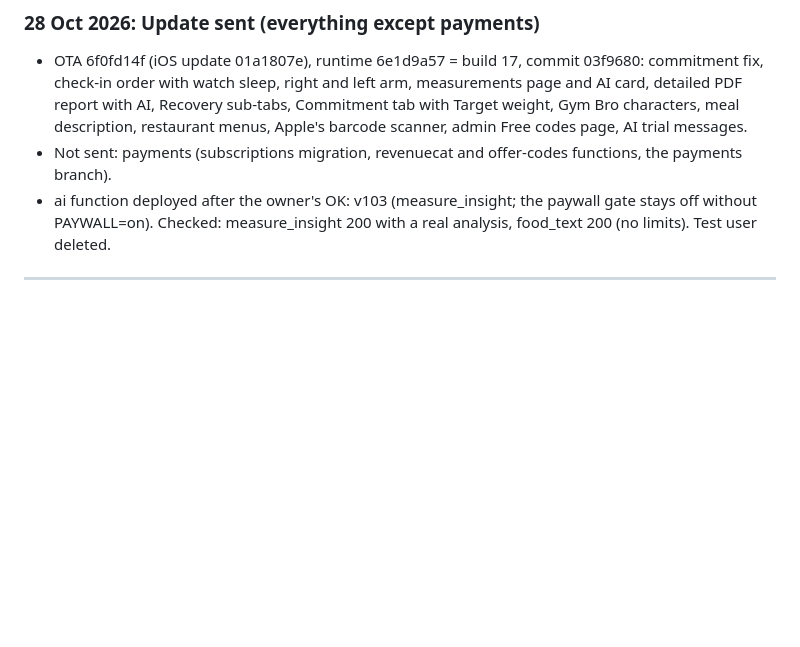
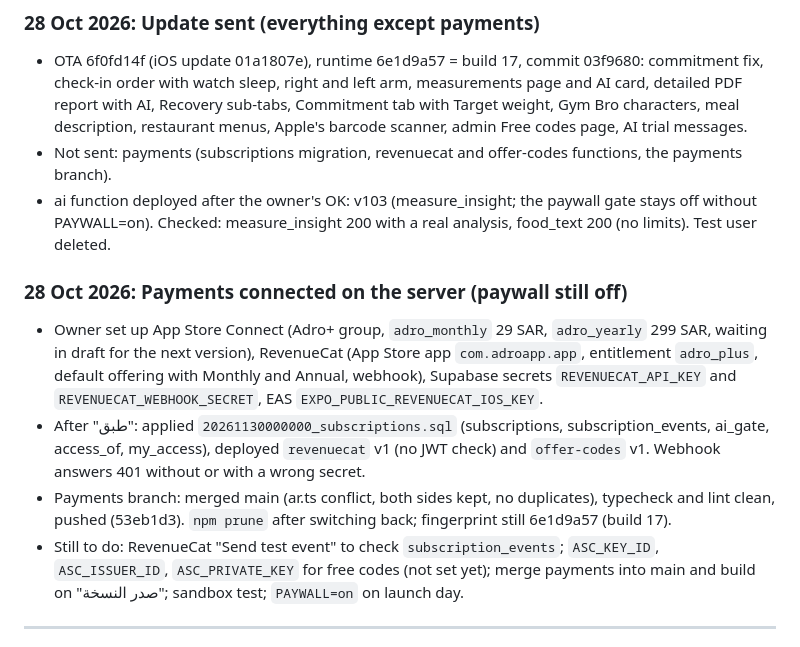
Before and after one commit to a720022002-cell/gymi, a Markdown page: ADRO-chat-log.md, the part around the change. GitHub-like rendering; blank space fills up the shorter version.

Commit message:
Log: payments connected on the server, paywall still off
Co-Authored-By: Claude Opus 5.5 <noreply@anthropic.com>
Claude-Session: https://claude.ai/code/session_01JFp6iswHHaXm5YTZNqTb2P

```diff
--- a/ADRO-chat-log.md
+++ b/ADRO-chat-log.md
@@ -721,6 +721,12 @@ Passwords and keys are left out on purpose.
 - Not sent: payments (subscriptions migration, revenuecat and offer-codes functions, the payments branch).
 - ai function deployed after the owner's OK: v103 (measure_insight; the paywall gate stays off without PAYWALL=on). Checked: measure_insight 200 with a real analysis, food_text 200 (no limits). Test user deleted.
 
+### 28 Oct 2026: Payments connected on the server (paywall still off)
+- Owner set up App Store Connect (Adro+ group, `adro_monthly` 29 SAR, `adro_yearly` 299 SAR, waiting in draft for the next version), RevenueCat (App Store app `com.adroapp.app`, entitlement `adro_plus`, default offering with Monthly and Annual, webhook), Supabase secrets `REVENUECAT_API_KEY` and `REVENUECAT_WEBHOOK_SECRET`, EAS `EXPO_PUBLIC_REVENUECAT_IOS_KEY`.
+- After "طبق": applied `20261130000000_subscriptions.sql` (subscriptions, subscription_events, ai_gate, access_of, my_access), deployed `revenuecat` v1 (no JWT check) and `offer-codes` v1. Webhook answers 401 without or with a wrong secret.
+- Payments branch: merged main (ar.ts conflict, both sides kept, no duplicates), typecheck and lint clean, pushed (53eb1d3). `npm prune` after switching back; fingerprint still 6e1d9a57 (build 17).
+- Still to do: RevenueCat "Send test event" to check `subscription_events`; `ASC_KEY_ID`, `ASC_ISSUER_ID`, `ASC_PRIVATE_KEY` for free codes (not set yet); merge payments into main and build on "صدر النسخة"; sandbox test; `PAYWALL=on` on launch day.
+
 ---
 
 
```
